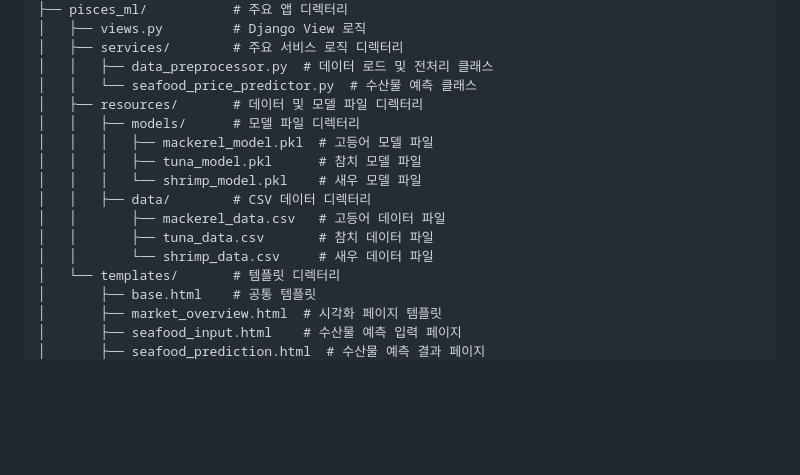
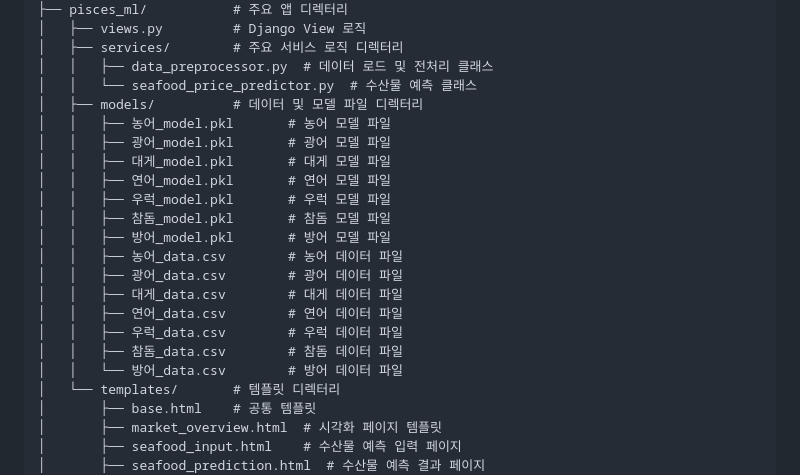
Before and after one commit to vhf1030/pisces, a Markdown page: Readme.md, the part around the change printed below. GitHub-like rendering; blank space fills up the shorter version.

Commit message:
Modify code structures

```diff
--- a/Readme.md
+++ b/Readme.md
@@ -76,15 +76,21 @@ project_pisces/
 │   ├── services/        # 주요 서비스 로직 디렉터리
 │   │   ├── data_preprocessor.py  # 데이터 로드 및 전처리 클래스
 │   │   └── seafood_price_predictor.py  # 수산물 예측 클래스
-│   ├── resources/       # 데이터 및 모델 파일 디렉터리
-│   │   ├── models/      # 모델 파일 디렉터리
-│   │   │   ├── mackerel_model.pkl  # 고등어 모델 파일
-│   │   │   ├── tuna_model.pkl      # 참치 모델 파일
-│   │   │   └── shrimp_model.pkl    # 새우 모델 파일
-│   │   ├── data/        # CSV 데이터 디렉터리
-│   │       ├── mackerel_data.csv   # 고등어 데이터 파일
-│   │       ├── tuna_data.csv       # 참치 데이터 파일
-│   │       └── shrimp_data.csv     # 새우 데이터 파일
+│   ├── models/          # 데이터 및 모델 파일 디렉터리
+│   │   ├── 농어_model.pkl       # 농어 모델 파일
+│   │   ├── 광어_model.pkl       # 광어 모델 파일
+│   │   ├── 대게_model.pkl       # 대게 모델 파일
+│   │   ├── 연어_model.pkl       # 연어 모델 파일
+│   │   ├── 우럭_model.pkl       # 우럭 모델 파일
+│   │   ├── 참돔_model.pkl       # 참돔 모델 파일
+│   │   ├── 방어_model.pkl       # 방어 모델 파일
+│   │   ├── 농어_data.csv        # 농어 데이터 파일
+│   │   ├── 광어_data.csv        # 광어 데이터 파일
+│   │   ├── 대게_data.csv        # 대게 데이터 파일
+│   │   ├── 연어_data.csv        # 연어 데이터 파일
+│   │   ├── 우럭_data.csv        # 우럭 데이터 파일
+│   │   ├── 참돔_data.csv        # 참돔 데이터 파일
+│   │   └── 방어_data.csv        # 방어 데이터 파일
 │   └── templates/       # 템플릿 디렉터리
 │       ├── base.html    # 공통 템플릿
 │       ├── market_overview.html  # 시각화 페이지 템플릿
```
Also changed, not shown: other parts of Readme.md (+1 -0 lines).
